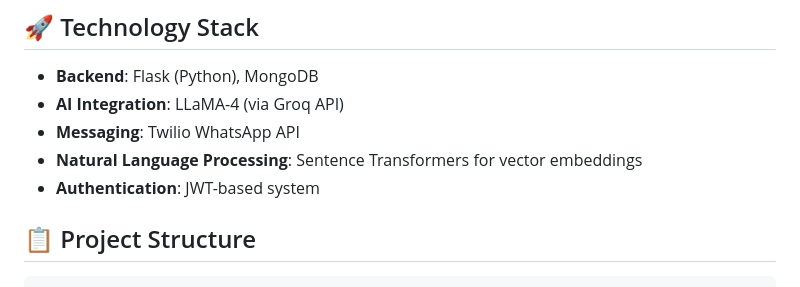
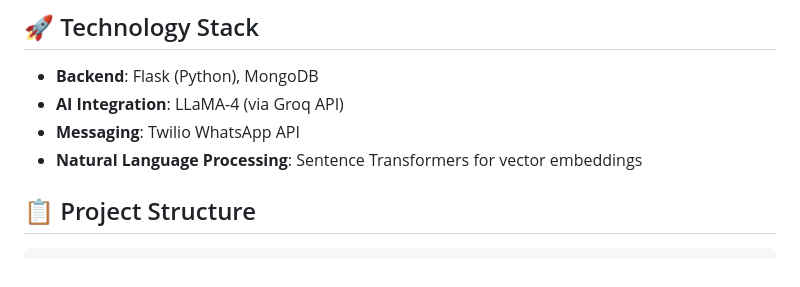
Before and after one commit to AF011/MoodCanvas, a Markdown page: README.md, the part around the change. GitHub-like rendering.

```diff
--- a/README.md
+++ b/README.md
@@ -49,7 +49,6 @@ MoodCanvas directly supports **UN Sustainable Development Goal 3: Good Health an
 - **AI Integration**: LLaMA-4 (via Groq API)
 - **Messaging**: Twilio WhatsApp API
 - **Natural Language Processing**: Sentence Transformers for vector embeddings
-- **Authentication**: JWT-based system
 
 ## 📋 Project Structure
 
```
